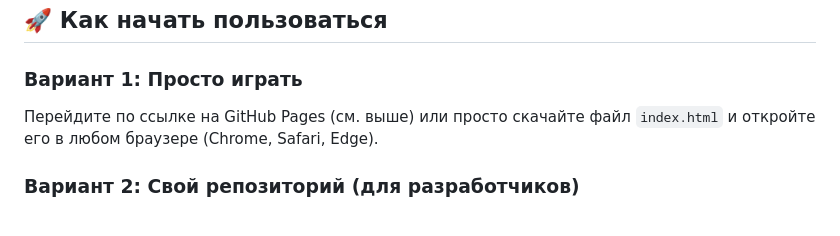
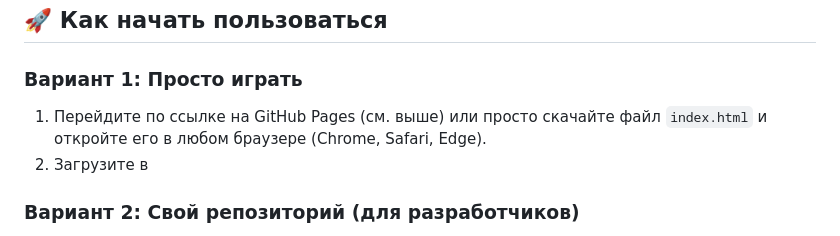
Before and after one commit to KyrRt1n/DndCharSheet, a Markdown page: README.md, the part around the change. Drawn GitHub-style.

Commit message:
readmu upd

```diff
--- a/README.md
+++ b/README.md
@@ -35,7 +35,8 @@
 ## 🚀 Как начать пользоваться
 
 ### Вариант 1: Просто играть
-Перейдите по ссылке на GitHub Pages (см. выше) или просто скачайте файл `index.html` и откройте его в любом браузере (Chrome, Safari, Edge).
+1. Перейдите по ссылке на GitHub Pages (см. выше) или просто скачайте файл `index.html` и откройте его в любом браузере (Chrome, Safari, Edge).
+2. Загрузите в
 
 ### Вариант 2: Свой репозиторий (для разработчиков)
 1.  Сделайте **Fork** этого репозитория.
```
